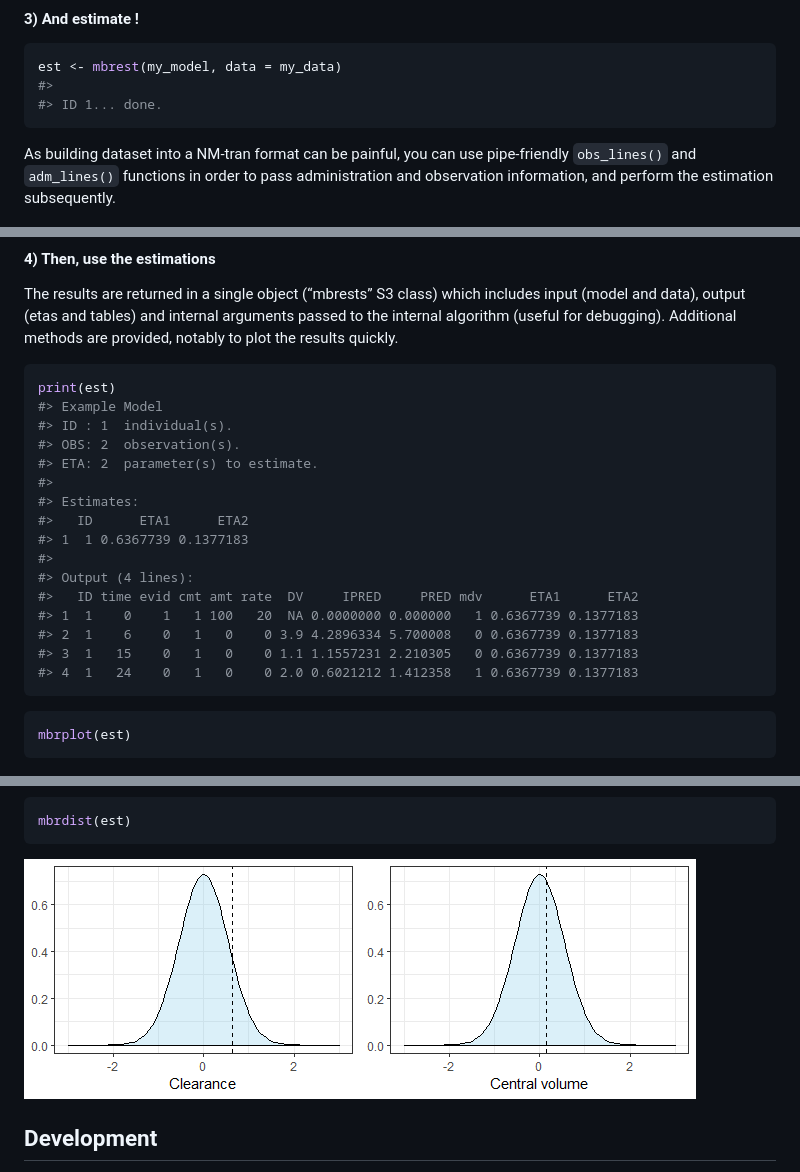
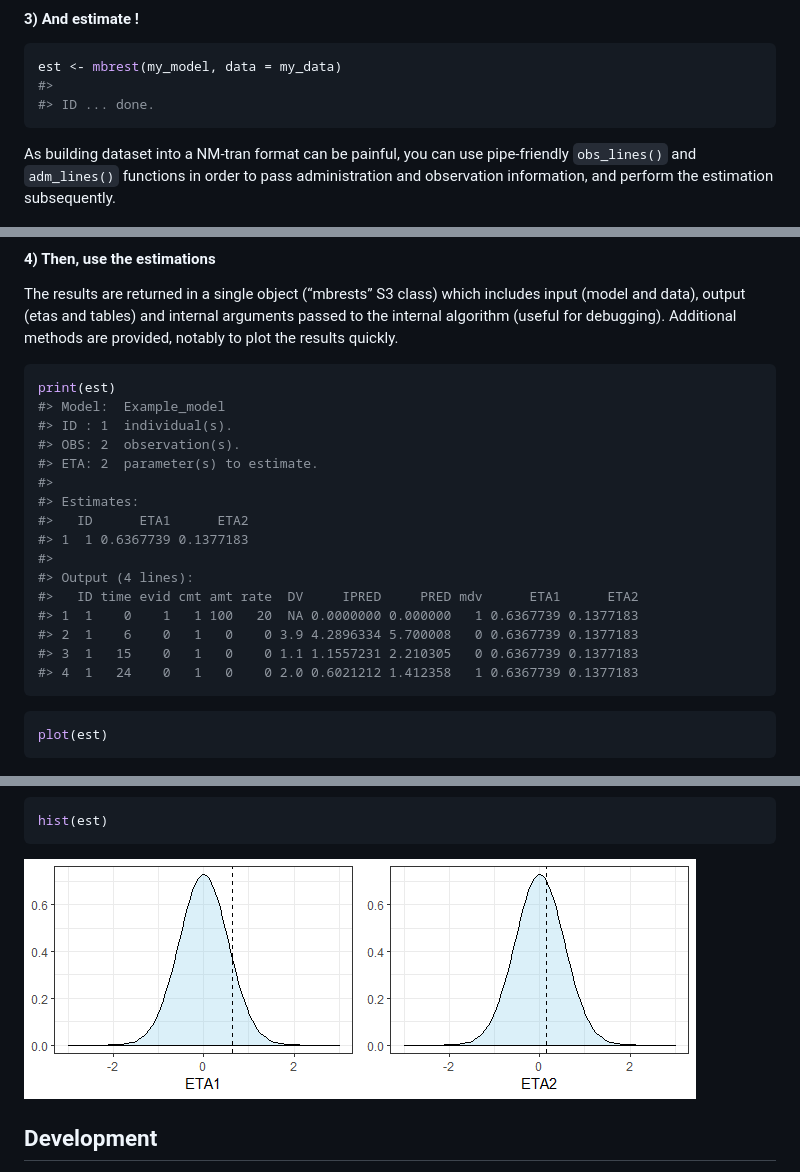
Before and after one commit to FelicienLL/mapbayr, a Markdown page: README.md, 3 parts joined by grey strips. Drawn GitHub-style; pictures changed too: man/figures/README-plot2-1.png.

````diff
--- a/README.md
+++ b/README.md
@@ -107,7 +107,7 @@ my_data
 ``` r
 est <- mbrest(my_model, data = my_data)
 #>
-#> ID 1... done.
+#> ID ... done.
 ```
 
 As building dataset into a NM-tran format can be painful, you can use
@@ -133,7 +133,7 @@ Additional methods are provided, notably to plot the results quickly.
 
 ``` r
 print(est)
-#> Example Model
+#> Model:  Example_model
 #> ID : 1  individual(s).
 #> OBS: 2  observation(s).
 #> ETA: 2  parameter(s) to estimate.
@@ -151,13 +151,13 @@ print(est)
 ```
 
 ``` r
-mbrplot(est)
+plot(est)
 ```
 
 ![](man/figures/README-plot1-1.png)<!-- -->
 
 ``` r
-mbrdist(est)
+hist(est)
 ```
 
 ![](man/figures/README-plot2-1.png)<!-- -->
````
Also changed, not shown: 1 other file.
